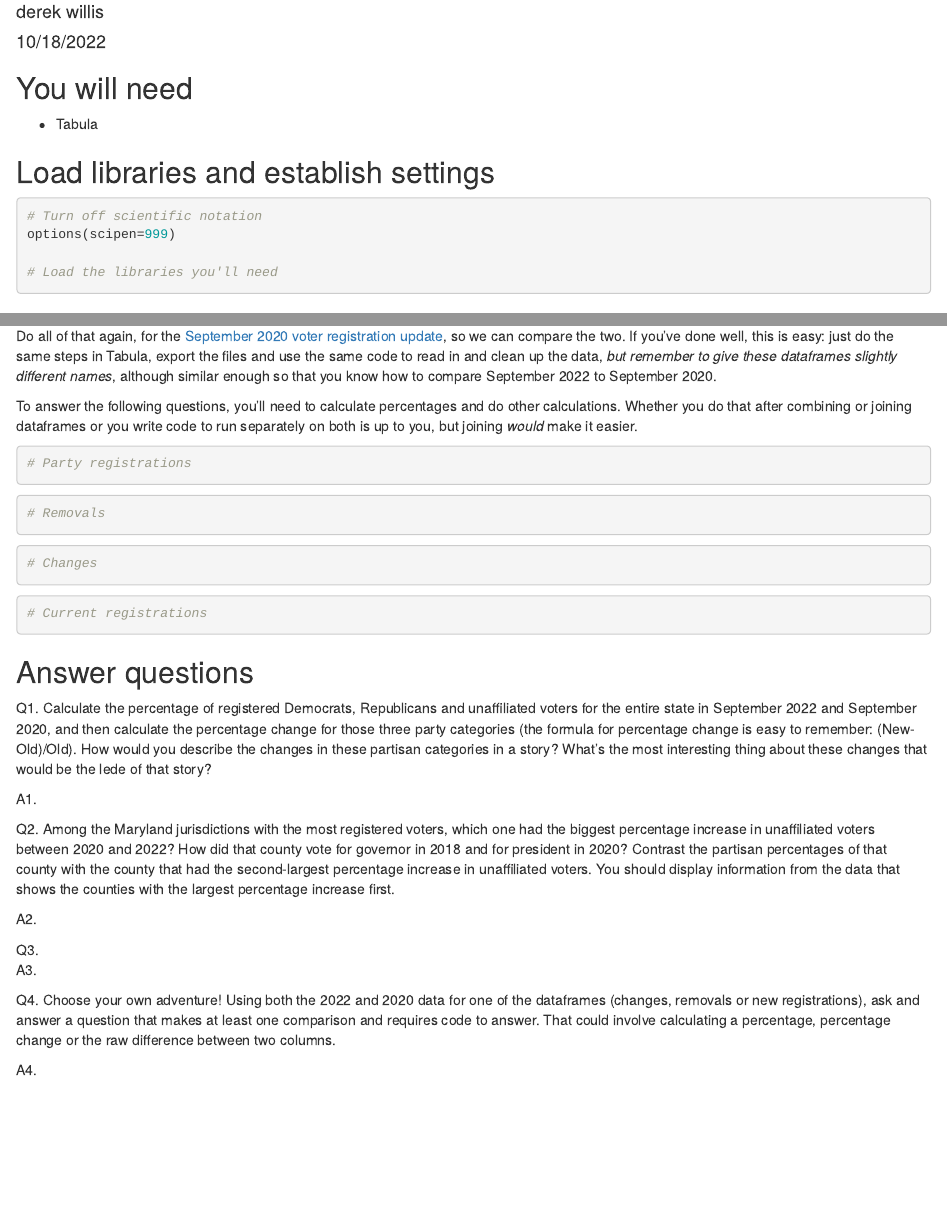
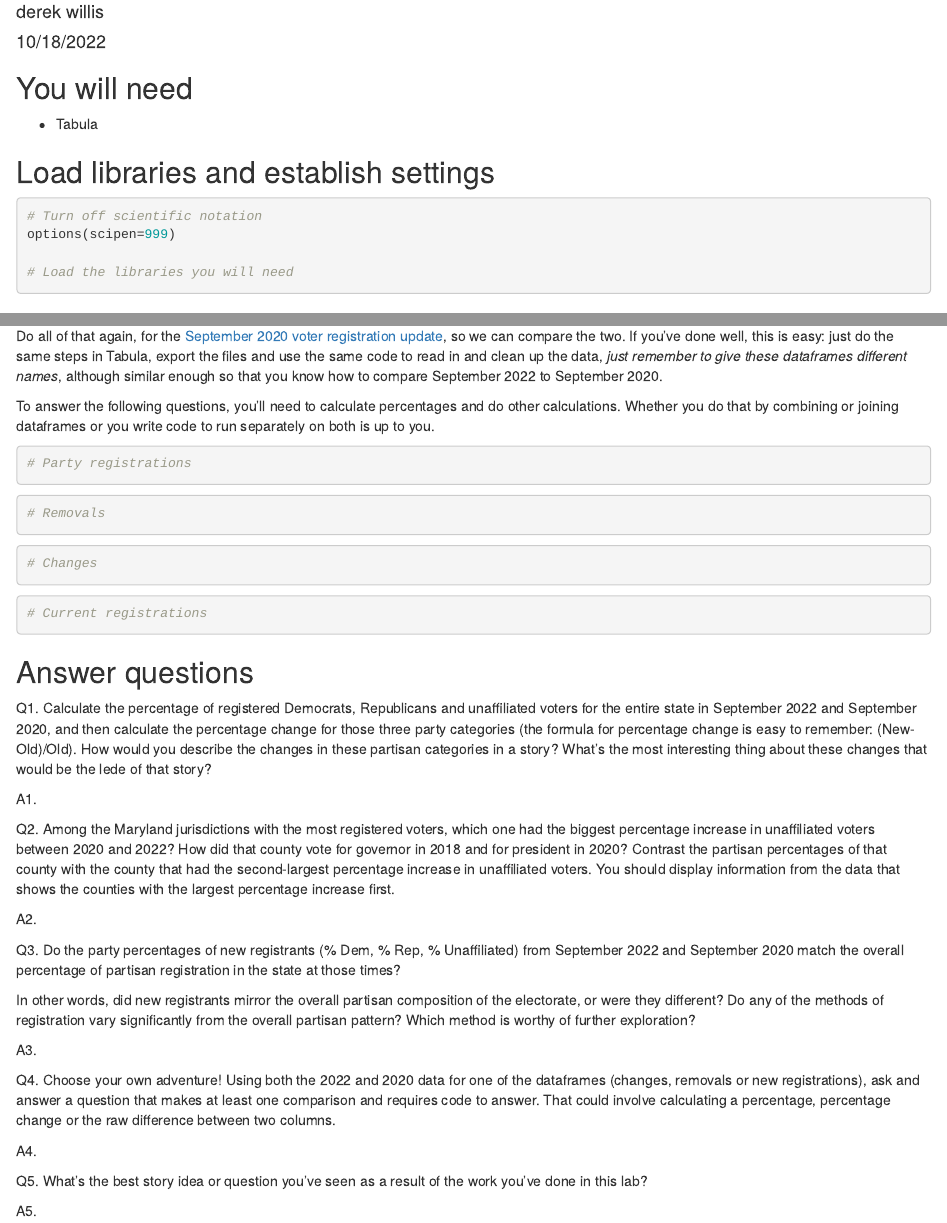
Before and after one commit to dwillis/datajournalismbook-elections, an R Markdown document (labs/lab_06/lab_06.rmd): the page in a window 1100 px wide, from 70 px down, and a second part further down, joined at a grey line. Rendered offline with R 4.5, knitr and Pandoc, with nearby package versions.

Commit message:
finished lab_06

````diff
--- a/labs/lab_06/lab_06.rmd
+++ b/labs/lab_06/lab_06.rmd
@@ -18,8 +18,7 @@ knitr::opts_chunk$set(echo = TRUE)
 # Turn off scientific notation
 options(scipen=999)
 
-# Load the libraries you'll need
-
+# Load the libraries you will need
 
 ```
 
@@ -43,48 +42,40 @@ You will need to read in and clean up the data so that it can be used for analys
 
 ```{r}
 # Party registrations
-
 ```
 
 ```{r}
 # Removals
-
 ```
 
 ```{r}
 # Changes
-
 ```
 
 ```{r}
 # Current registrations
-
 ```
 
 ## Rinse, Repeat: September 2020 data
 
-Do all of that again, for the [September 2020 voter registration update](https://elections.maryland.gov/pdf/vrar/2020_09.pdf), so we can compare the two. If you've done well, this is easy: just do the same steps in Tabula, export the files and use the same code to read in and clean up the data, *but remember to give these dataframes slightly different names*, although similar enough so that you know how to compare September 2022 to September 2020.
+Do all of that again, for the [September 2020 voter registration update](https://elections.maryland.gov/pdf/vrar/2020_09.pdf), so we can compare the two. If you've done well, this is easy: just do the same steps in Tabula, export the files and use the same code to read in and clean up the data, *just remember to give these dataframes different names*, although similar enough so that you know how to compare September 2022 to September 2020.
 
-To answer the following questions, you'll need to calculate percentages and do other calculations. Whether you do that after combining or joining dataframes or you write code to run separately on both is up to you, but joining _would_ make it easier.
+To answer the following questions, you'll need to calculate percentages and do other calculations. Whether you do that by combining or joining dataframes or you write code to run separately on both is up to you.
 
 ```{r}
 # Party registrations
-
 ```
 
 ```{r}
 # Removals
-
 ```
 
 ```{r}
 # Changes
-
 ```
 
 ```{r}
 # Current registrations
-
 ```
 
 
@@ -105,11 +96,13 @@ A2.
 ```
 
 
-Q3.
+Q3. Do the party percentages of new registrants (% Dem, % Rep, % Unaffiliated) from September 2022 and September 2020 match the overall percentage of partisan registration in the state at those times?
+
+In other words, did new registrants mirror the overall partisan composition of the electorate, or were they different? Do any of the methods of registration vary significantly from the overall partisan pattern? Which method is worthy of further exploration?
+
 A3.
 
 ```{r}
-
 ```
 
 Q4. Choose your own adventure! Using both the 2022 and 2020 data for one of the dataframes (changes, removals or new registrations), ask and answer a question that makes at least one comparison and requires code to answer. That could involve calculating a percentage, percentage change or the raw difference between two columns.
@@ -117,4 +110,9 @@ Q4. Choose your own adventure! Using both the 2022 and 2020 data for one of the
 A4.
 
 ```{r}
+
 ```
+
+Q5. What's the best story idea or question you've seen as a result of the work you've done in this lab?
+
+A5.
````
Also changed, not shown: labs/lab_06/lab_06_key.rmd (+13 -2 lines), 1 other file.
